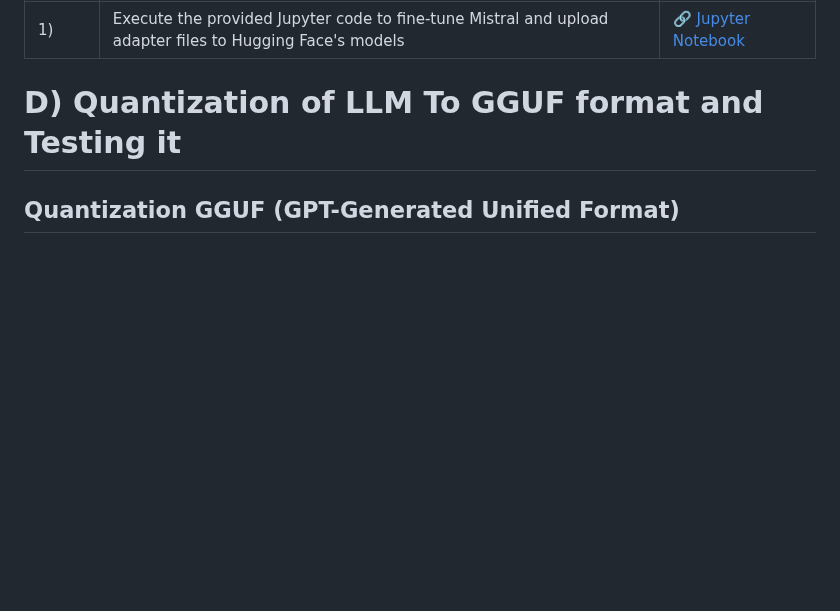
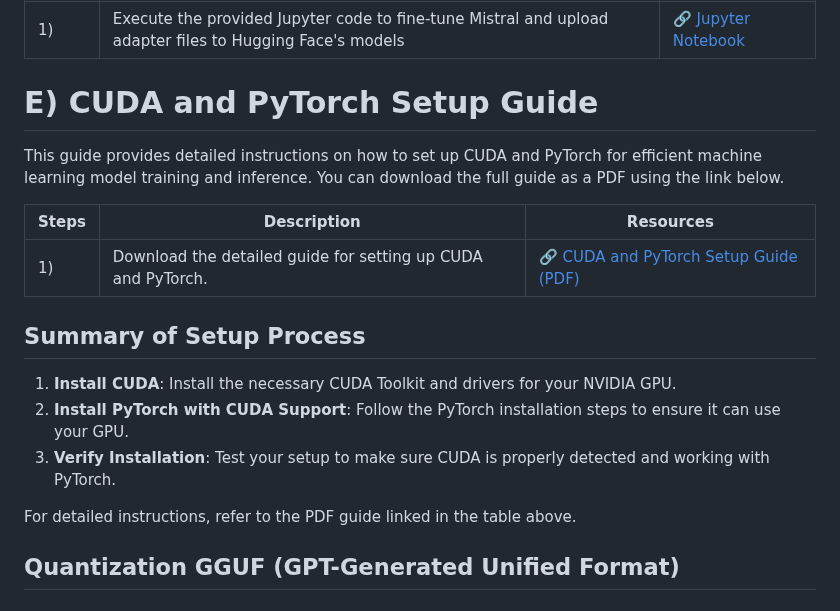
Before and after one commit to Apiljungthapa/NLP_GENAI, a Markdown page: README.md, the part around the change. Rendered like a GitHub page; blank space fills up the shorter version.

```diff
--- a/README.md
+++ b/README.md
@@ -39,7 +39,22 @@ Welcome! Here, you'll learn how to fine-tune any large language model (LLM) for
 |-------|-------------|-----------|
 | 1)    | Execute the provided Jupyter code to fine-tune Mistral and upload adapter files to Hugging Face's models | [🔗 Jupyter Notebook](https://github.com/Apil12/NLP_GENAI/blob/master/Mixtral_model/Mixtral_finetuned_model.ipynb) |
 
-# D) Quantization of LLM To GGUF format and Testing it
+# E) CUDA and PyTorch Setup Guide
+
+This guide provides detailed instructions on how to set up CUDA and PyTorch for efficient machine learning model training and inference. You can download the full guide as a PDF using the link below.
+
+| Steps | Description | Resources |
+|-------|-------------|-----------|
+| 1)    | Download the detailed guide for setting up CUDA and PyTorch. | [🔗 CUDA and PyTorch Setup Guide (PDF)](https://github.com/Apiljungthapa/NLP_GENAI/blob/master/cuda%20and%20pytourch%20setup%20for%20llm.pdf) |
+
+## Summary of Setup Process
+
+1. **Install CUDA**: Install the necessary CUDA Toolkit and drivers for your NVIDIA GPU.
+2. **Install PyTorch with CUDA Support**: Follow the PyTorch installation steps to ensure it can use your GPU.
+3. **Verify Installation**: Test your setup to make sure CUDA is properly detected and working with PyTorch.
+
+For detailed instructions, refer to the PDF guide linked in the table above.
+
 
 ## Quantization GGUF (GPT-Generated Unified Format)
 
```
